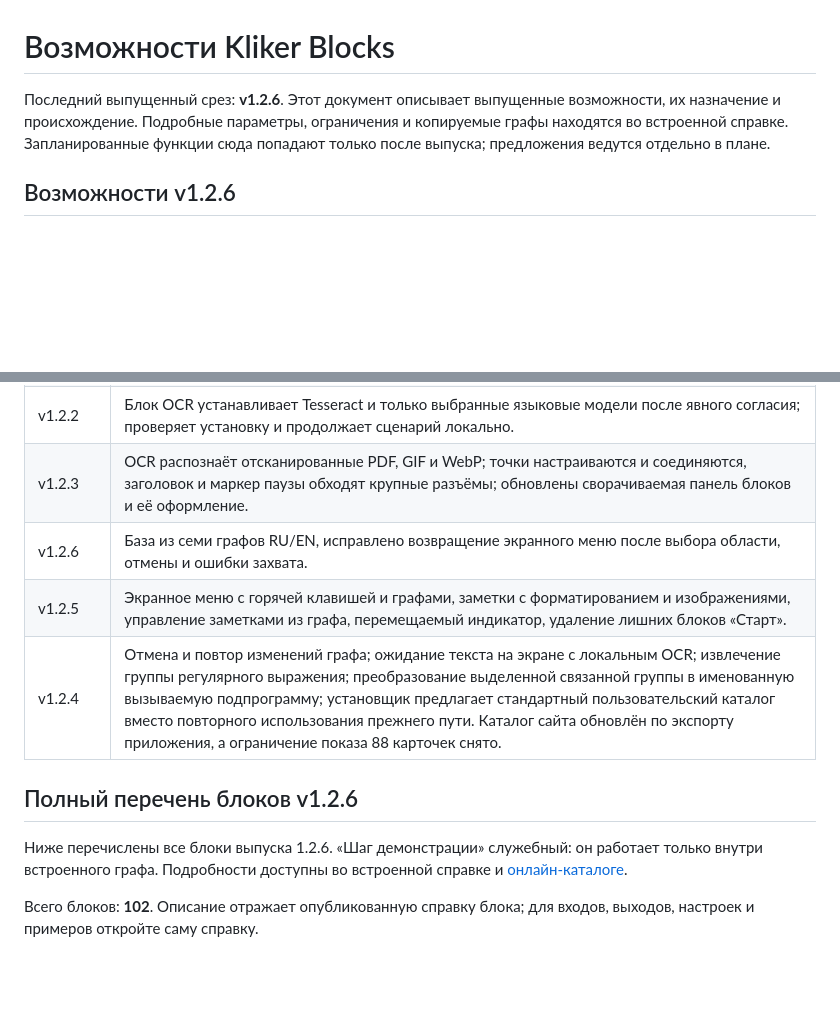
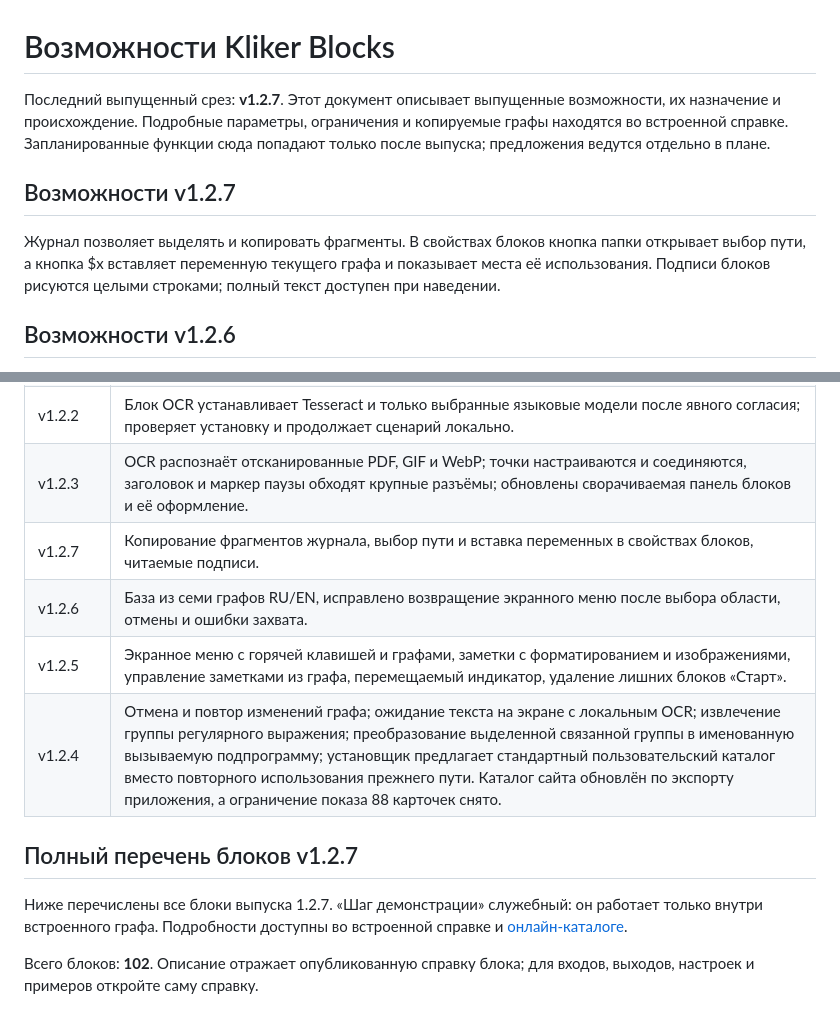
Before and after one commit to Malyshrush/kliker-blocks, a Markdown page: FEATURES.md, 2 parts joined by grey strips. Drawn GitHub-style; blank space fills up the shorter version.

```diff
--- a/FEATURES.md
+++ b/FEATURES.md
@@ -1,6 +1,10 @@
 # Возможности Kliker Blocks
 
-Последний выпущенный срез: **v1.2.6**. Этот документ описывает выпущенные возможности, их назначение и происхождение. Подробные параметры, ограничения и копируемые графы находятся во встроенной справке. Запланированные функции сюда попадают только после выпуска; предложения ведутся отдельно в плане.
+Последний выпущенный срез: **v1.2.7**. Этот документ описывает выпущенные возможности, их назначение и происхождение. Подробные параметры, ограничения и копируемые графы находятся во встроенной справке. Запланированные функции сюда попадают только после выпуска; предложения ведутся отдельно в плане.
+
+## Возможности v1.2.7
+
+Журнал позволяет выделять и копировать фрагменты. В свойствах блоков кнопка папки открывает выбор пути, а кнопка $x вставляет переменную текущего графа и показывает места её использования. Подписи блоков рисуются целыми строками; полный текст доступен при наведении.
 
 ## Возможности v1.2.6
 
@@ -51,13 +55,14 @@ Kliker Blocks собирает сценарии автоматизации Windo
 | v1.2.1 | Таблицы CSV и Excel, PDF, очередь файлов, контрольные точки, обработка ошибок блоков, локальное OCR с отдельным Tesseract и публикация графа после просмотра кода. |
 | v1.2.2 | Блок OCR устанавливает Tesseract и только выбранные языковые модели после явного согласия; проверяет установку и продолжает сценарий локально. |
 | v1.2.3 | OCR распознаёт отсканированные PDF, GIF и WebP; точки настраиваются и соединяются, заголовок и маркер паузы обходят крупные разъёмы; обновлены сворачиваемая панель блоков и её оформление. |
+| v1.2.7 | Копирование фрагментов журнала, выбор пути и вставка переменных в свойствах блоков, читаемые подписи. |
 | v1.2.6 | База из семи графов RU/EN, исправлено возвращение экранного меню после выбора области, отмены и ошибки захвата. |
 | v1.2.5 | Экранное меню с горячей клавишей и графами, заметки с форматированием и изображениями, управление заметками из графа, перемещаемый индикатор, удаление лишних блоков «Старт». |
 | v1.2.4 | Отмена и повтор изменений графа; ожидание текста на экране с локальным OCR; извлечение группы регулярного выражения; преобразование выделенной связанной группы в именованную вызываемую подпрограмму; установщик предлагает стандартный пользовательский каталог вместо повторного использования прежнего пути. Каталог сайта обновлён по экспорту приложения, а ограничение показа 88 карточек снято. |
 
-## Полный перечень блоков v1.2.6
+## Полный перечень блоков v1.2.7
 
-Ниже перечислены все блоки выпуска 1.2.6. «Шаг демонстрации» служебный: он работает только внутри встроенного графа. Подробности доступны во встроенной справке и [онлайн-каталоге](https://malyshrush.github.io/kliker-blocks-site/#catalog).
+Ниже перечислены все блоки выпуска 1.2.7. «Шаг демонстрации» служебный: он работает только внутри встроенного графа. Подробности доступны во встроенной справке и [онлайн-каталоге](https://malyshrush.github.io/kliker-blocks-site/#catalog).
 
 <!-- BLOCK_INVENTORY_START -->
 Всего блоков: **102**. Описание отражает опубликованную справку блока; для входов, выходов, настроек и примеров откройте саму справку.
```
Also changed, not shown: BUG_REGISTRY.md (+4 -1 lines), README.md (+15 -7 lines), RELEASE_NOTES_1.2.7.md (added, +17 -0 lines), screenshots/automation-ru.png, screenshots/editor-ru.png, screenshots/help-ru.png, screenshots/support-ru.png, 11 other files.
